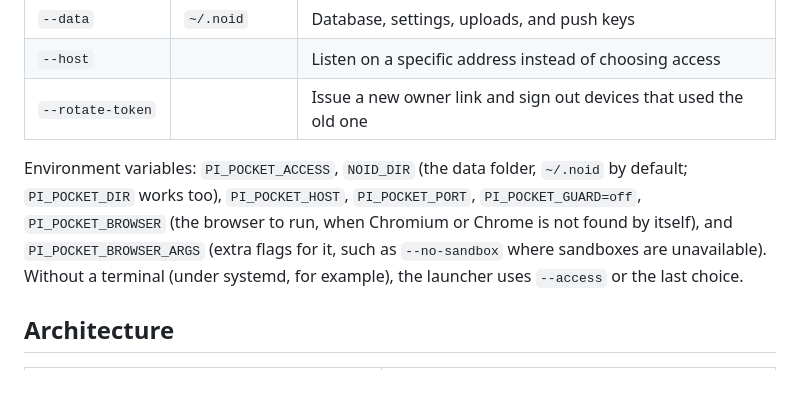
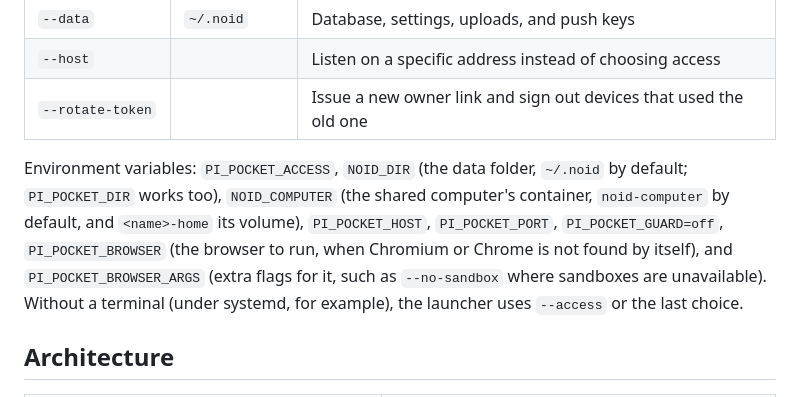
Before and after one commit to noid-one/noid-bot, a Markdown page: README.md, the part around the change. Rendered like a GitHub page.

Commit message:
docs: other bots ask before putting work in sessions; NOID_COMPUTER
Co-Authored-By: Claude Opus 5.5 <noreply@anthropic.com>
Claude-Session: https://claude.ai/code/session_01PKYNKC8cnPknFwwMeJBvLa

```diff
--- a/README.md
+++ b/README.md
@@ -109,7 +109,7 @@ The flake builds Pi Pocket (`nix run github:TannerMidd/pi-pocket`) and has a Nix
 | `--host`          |                | Listen on a specific address instead of choosing access           |
 | `--rotate-token`  |                | Issue a new owner link and sign out devices that used the old one |
 
-Environment variables: `PI_POCKET_ACCESS`, `NOID_DIR` (the data folder, `~/.noid` by default; `PI_POCKET_DIR` works too), `PI_POCKET_HOST`, `PI_POCKET_PORT`, `PI_POCKET_GUARD=off`, `PI_POCKET_BROWSER` (the browser to run, when Chromium or Chrome is not found by itself), and `PI_POCKET_BROWSER_ARGS` (extra flags for it, such as `--no-sandbox` where sandboxes are unavailable). Without a terminal (under systemd, for example), the launcher uses `--access` or the last choice.
+Environment variables: `PI_POCKET_ACCESS`, `NOID_DIR` (the data folder, `~/.noid` by default; `PI_POCKET_DIR` works too), `NOID_COMPUTER` (the shared computer's container, `noid-computer` by default, and `<name>-home` its volume), `PI_POCKET_HOST`, `PI_POCKET_PORT`, `PI_POCKET_GUARD=off`, `PI_POCKET_BROWSER` (the browser to run, when Chromium or Chrome is not found by itself), and `PI_POCKET_BROWSER_ARGS` (extra flags for it, such as `--no-sandbox` where sandboxes are unavailable). Without a terminal (under systemd, for example), the launcher uses `--access` or the last choice.
 
 ## Architecture
 
```
Also changed, not shown: docs/features.md (+1 -1 lines).
